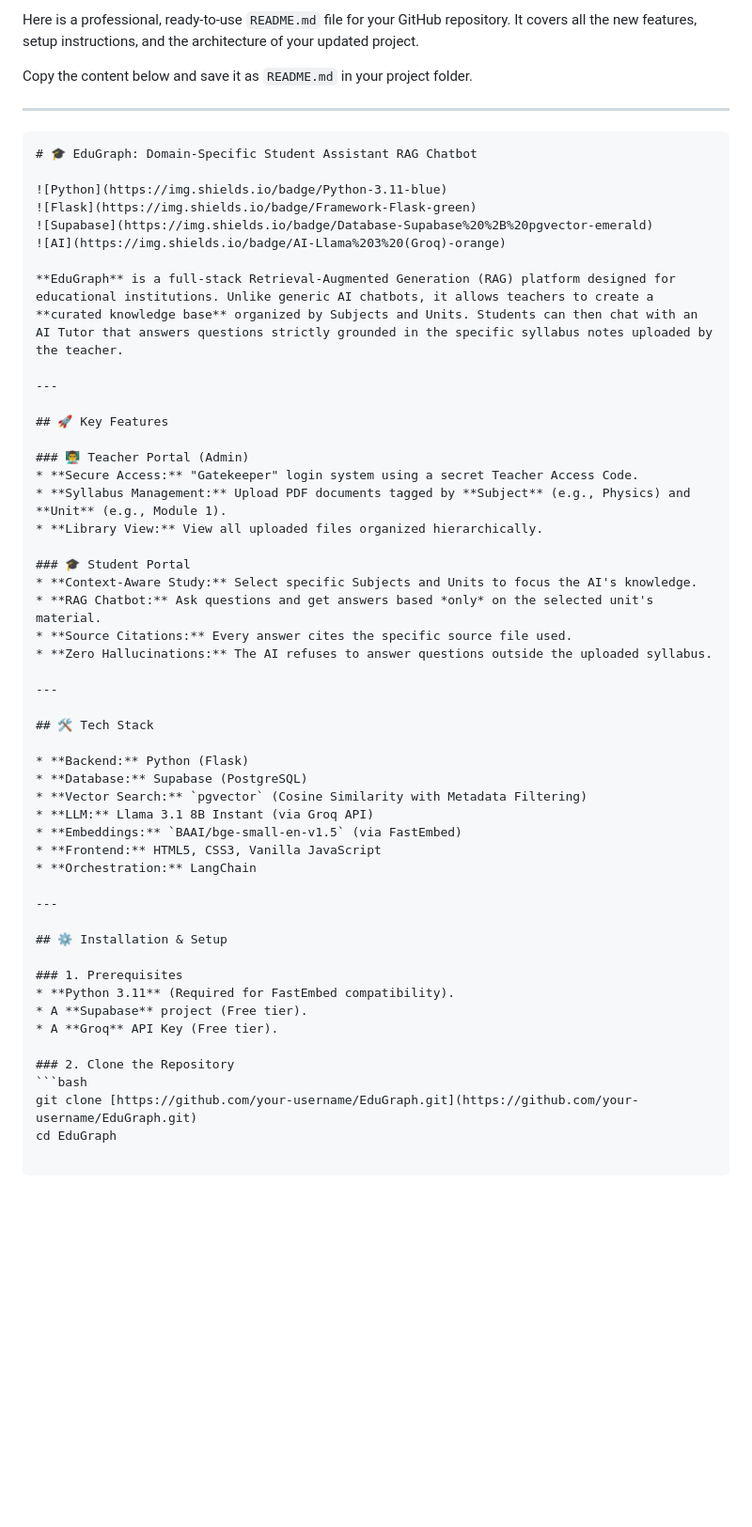
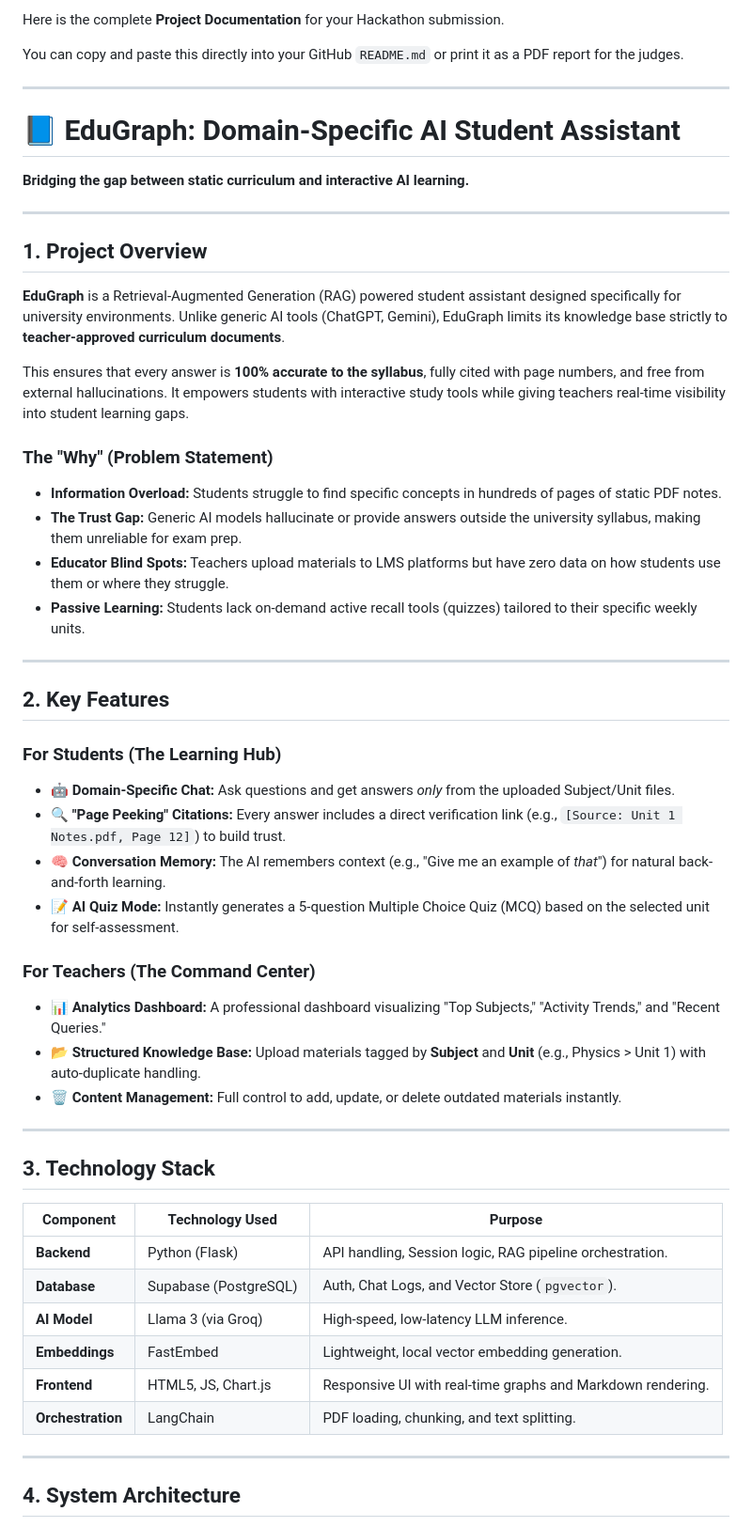
Before and after one commit to shiva1021-crypto/rag-chatbot, a Markdown page: README.md, the part around one of its changes. Shown at 94% size. Rendered like a GitHub page; blank space fills up the shorter version.

````diff
--- a/README.md
+++ b/README.md
@@ -1,59 +1,59 @@
-Here is a professional, ready-to-use `README.md` file for your GitHub repository. It covers all the new features, setup instructions, and the architecture of your updated project.
+Here is the complete **Project Documentation** for your Hackathon submission.
 
-Copy the content below and save it as `README.md` in your project folder.
+You can copy and paste this directly into your GitHub `README.md` or print it as a PDF report for the judges.
 
 ---
 
-```markdown
-# 🎓 EduGraph: Domain-Specific Student Assistant RAG Chatbot
+# 📘 EduGraph: Domain-Specific AI Student Assistant
 
-![Python](https://img.shields.io/badge/Python-3.11-blue)
-![Flask](https://img.shields.io/badge/Framework-Flask-green)
-![Supabase](https://img.shields.io/badge/Database-Supabase%20%2B%20pgvector-emerald)
-![AI](https://img.shields.io/badge/AI-Llama%203%20(Groq)-orange)
-
-**EduGraph** is a full-stack Retrieval-Augmented Generation (RAG) platform designed for educational institutions. Unlike generic AI chatbots, it allows teachers to create a **curated knowledge base** organized by Subjects and Units. Students can then chat with an AI Tutor that answers questions strictly grounded in the specific syllabus notes uploaded by the teacher.
+**Bridging the gap between static curriculum and interactive AI learning.**
 
 ---
 
-## 🚀 Key Features
+## 1. Project Overview
 
-### 👨‍🏫 Teacher Portal (Admin)
-* **Secure Access:** "Gatekeeper" login system using a secret Teacher Access Code.
-* **Syllabus Management:** Upload PDF documents tagged by **Subject** (e.g., Physics) and **Unit** (e.g., Module 1).
-* **Library View:** View all uploaded files organized hierarchically.
+**EduGraph** is a Retrieval-Augmented Generation (RAG) powered student assistant designed specifically for university environments. Unlike generic AI tools (ChatGPT, Gemini), EduGraph limits its knowledge base strictly to **teacher-approved curriculum documents**.
 
-### 🎓 Student Portal
-* **Context-Aware Study:** Select specific Subjects and Units to focus the AI's knowledge.
-* **RAG Chatbot:** Ask questions and get answers based *only* on the selected unit's material.
-* **Source Citations:** Every answer cites the specific source file used.
-* **Zero Hallucinations:** The AI refuses to answer questions outside the uploaded syllabus.
+This ensures that every answer is **100% accurate to the syllabus**, fully cited with page numbers, and free from external hallucinations. It empowers students with interactive study tools while giving teachers real-time visibility into student learning gaps.
+
+### **The "Why" (Problem Statement)**
+
+* **Information Overload:** Students struggle to find specific concepts in hundreds of pages of static PDF notes.
+* **The Trust Gap:** Generic AI models hallucinate or provide answers outside the university syllabus, making them unreliable for exam prep.
+* **Educator Blind Spots:** Teachers upload materials to LMS platforms but have zero data on how students use them or where they struggle.
+* **Passive Learning:** Students lack on-demand active recall tools (quizzes) tailored to their specific weekly units.
 
 ---
 
-## 🛠️ Tech Stack
+## 2. Key Features
 
-* **Backend:** Python (Flask)
-* **Database:** Supabase (PostgreSQL)
-* **Vector Search:** `pgvector` (Cosine Similarity with Metadata Filtering)
-* **LLM:** Llama 3.1 8B Instant (via Groq API)
-* **Embeddings:** `BAAI/bge-small-en-v1.5` (via FastEmbed)
-* **Frontend:** HTML5, CSS3, Vanilla JavaScript
-* **Orchestration:** LangChain
+### **For Students (The Learning Hub)**
+
+* **🤖 Domain-Specific Chat:** Ask questions and get answers *only* from the uploaded Subject/Unit files.
+* **🔍 "Page Peeking" Citations:** Every answer includes a direct verification link (e.g., `[Source: Unit 1 Notes.pdf, Page 12]`) to build trust.
+* **🧠 Conversation Memory:** The AI remembers context (e.g., "Give me an example of *that*") for natural back-and-forth learning.
+* **📝 AI Quiz Mode:** Instantly generates a 5-question Multiple Choice Quiz (MCQ) based on the selected unit for self-assessment.
+
+### **For Teachers (The Command Center)**
+
+* **📊 Analytics Dashboard:** A professional dashboard visualizing "Top Subjects," "Activity Trends," and "Recent Queries."
+* **📂 Structured Knowledge Base:** Upload materials tagged by **Subject** and **Unit** (e.g., Physics > Unit 1) with auto-duplicate handling.
+* **🗑️ Content Management:** Full control to add, update, or delete outdated materials instantly.
 
 ---
 
-## ⚙️ Installation & Setup
+## 3. Technology Stack
 
-### 1. Prerequisites
-* **Python 3.11** (Required for FastEmbed compatibility).
-* A **Supabase** project (Free tier).
-* A **Groq** API Key (Free tier).
+| Component | Technology Used | Purpose |
+| --- | --- | --- |
+| **Backend** | Python (Flask) | API handling, Session logic, RAG pipeline orchestration. |
+| **Database** | Supabase (PostgreSQL) | Auth, Chat Logs, and Vector Store (`pgvector`). |
+| **AI Model** | Llama 3 (via Groq) | High-speed, low-latency LLM inference. |
+| **Embeddings** | FastEmbed | Lightweight, local vector embedding generation. |
+| **Frontend** | HTML5, JS, Chart.js | Responsive UI with real-time graphs and Markdown rendering. |
+| **Orchestration** | LangChain | PDF loading, chunking, and text splitting. |
 
-### 2. Clone the Repository
-```bash
-git clone [https://github.com/your-username/EduGraph.git](https://github.com/your-username/EduGraph.git)
-cd EduGraph
+---
 
-```
+## 4. System Architecture
 
````
Also changed, not shown: other parts of README.md (+54 -97 lines).
